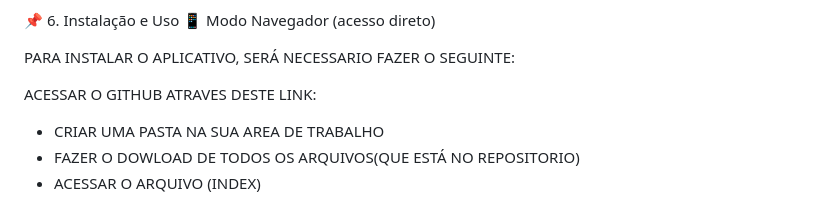
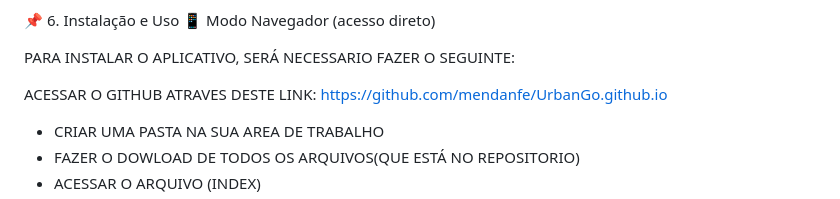
Before and after one commit to mendanfe/UrbanGo.github.io, a Markdown page: README.md, the part around the change. GitHub-like rendering.

Commit message:
Update GitHub link in installation instructions

```diff
--- a/README.md
+++ b/README.md
@@ -73,7 +73,7 @@ Não exige loja (Google Play / App Store).
 
 PARA INSTALAR O APLICATIVO, SERÁ NECESSARIO FAZER O SEGUINTE:
 
-ACESSAR O GITHUB ATRAVES DESTE LINK:
+ACESSAR O GITHUB ATRAVES DESTE LINK: https://github.com/mendanfe/UrbanGo.github.io
   - CRIAR UMA PASTA NA SUA AREA DE TRABALHO
   - FAZER O DOWLOAD DE TODOS OS ARQUIVOS(QUE ESTÁ NO REPOSITORIO)
   - ACESSAR O ARQUIVO (INDEX)
```
